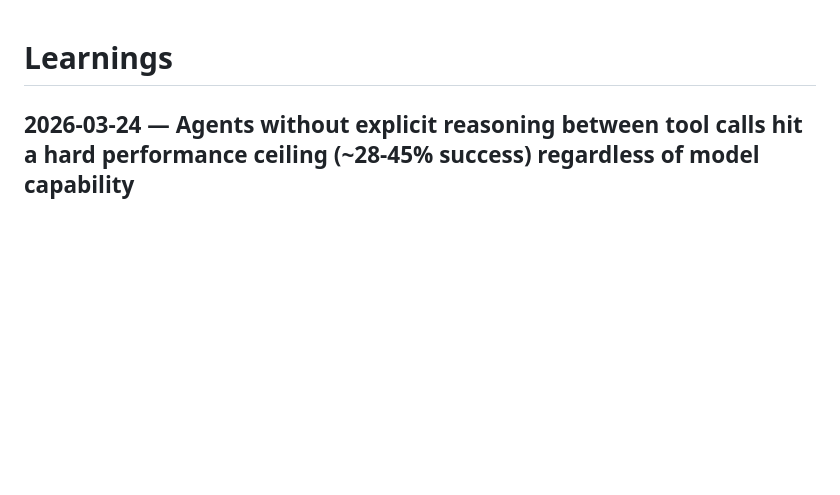
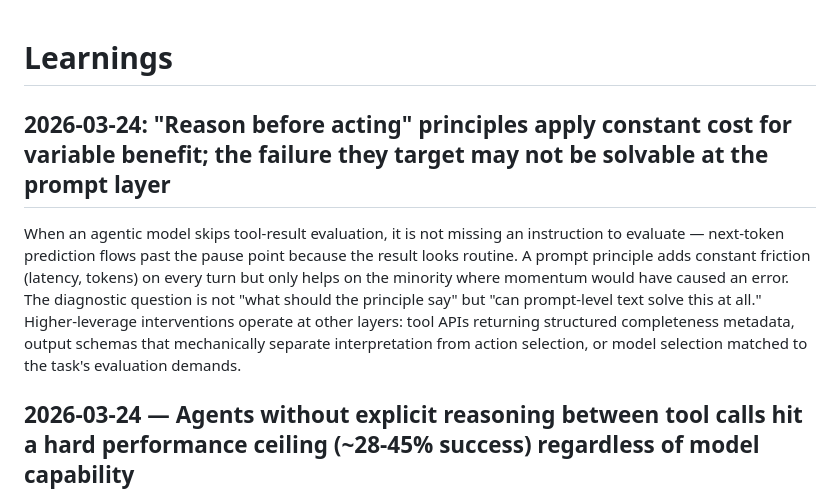
Before and after one commit to hellojeanpierre/sincere, a Markdown page: docs/learnings.md, the part around one of its changes. Drawn GitHub-style; blank space fills up the shorter version.

```diff
--- a/docs/learnings.md
+++ b/docs/learnings.md
@@ -1,4 +1,8 @@
 # Learnings
+
+## 2026-03-24: "Reason before acting" principles apply constant cost for variable benefit; the failure they target may not be solvable at the prompt layer
+
+When an agentic model skips tool-result evaluation, it is not missing an instruction to evaluate — next-token prediction flows past the pause point because the result looks routine. A prompt principle adds constant friction (latency, tokens) on every turn but only helps on the minority where momentum would have caused an error. The diagnostic question is not "what should the principle say" but "can prompt-level text solve this at all." Higher-leverage interventions operate at other layers: tool APIs returning structured completeness metadata, output schemas that mechanically separate interpretation from action selection, or model selection matched to the task's evaluation demands.
 
 ## 2026-03-24 — Agents without explicit reasoning between tool calls hit a hard performance ceiling (~28-45% success) regardless of model capability
 
```
Also changed, not shown: other parts of docs/learnings.md (+3 -3 lines).
